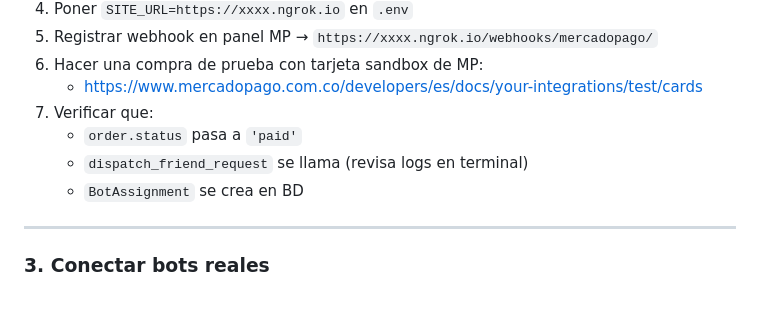
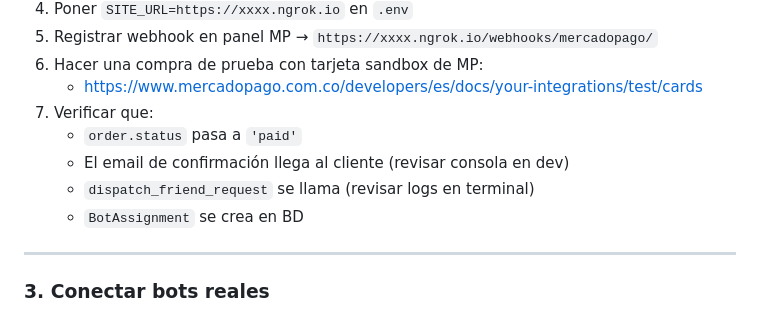
Before and after one commit to emontoyas1/brooklynWeb, a Markdown page: PENDING.md, the part around one of its changes. Drawn GitHub-style.

```diff
--- a/PENDING.md
+++ b/PENDING.md
@@ -29,7 +29,8 @@ Solo falta el token.
    - https://www.mercadopago.com.co/developers/es/docs/your-integrations/test/cards
 7. Verificar que:
    - `order.status` pasa a `'paid'`
-   - `dispatch_friend_request` se llama (revisa logs en terminal)
+   - El email de confirmación llega al cliente (revisar consola en dev)
+   - `dispatch_friend_request` se llama (revisar logs en terminal)
    - `BotAssignment` se crea en BD
 
 ---
```
Also changed, not shown: other parts of PENDING.md (+112 -47 lines).
